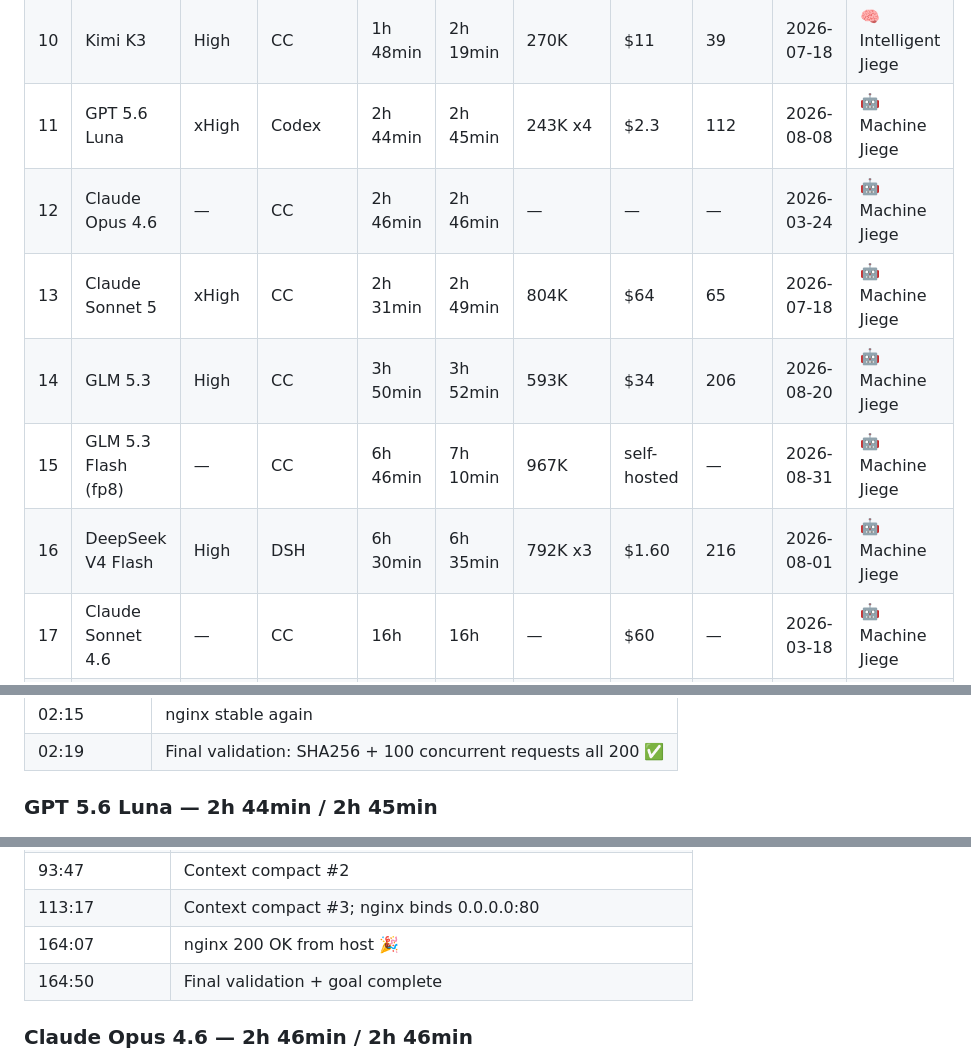
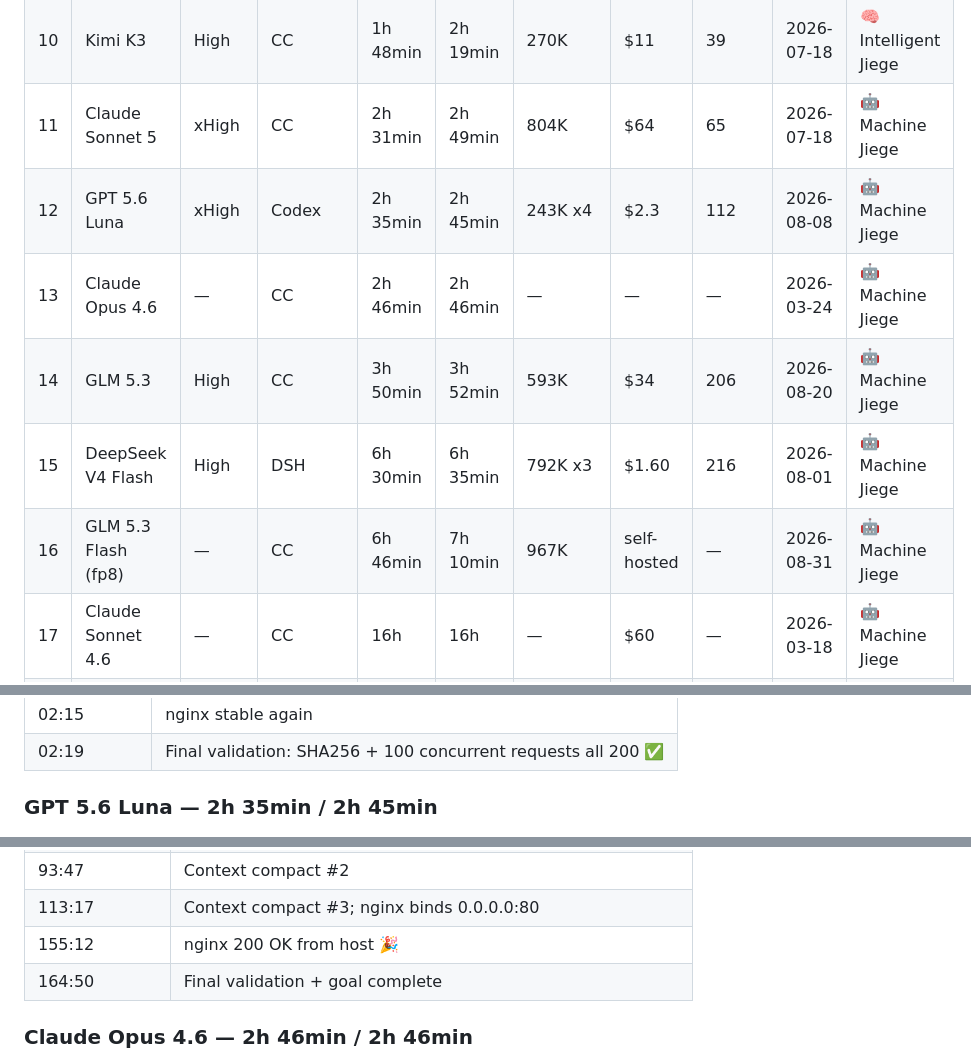
Before and after one commit to wangrunji0408/JiegeOSBench, a Markdown page: README.md, 3 parts joined by grey strips. GitHub-like rendering.

```diff
--- a/README.md
+++ b/README.md
@@ -25,12 +25,12 @@ OS kernel from scratch — running an unmodified Linux nginx binary on QEMU, ser
 | 8 | Claude Opus 5 | High | CC | 1h 7min | 2h 5min | 334K | $26 | 57 | 2026-07-27 | 🧠 Intelligent Jiege |
 | 9 | DeepSeek V4 Pro | High | DSH | 1h 46min | 1h 48min | 503K | $0.86 | 113 | 2026-08-12 | 🧠 Intelligent Jiege |
 | 10 | Kimi K3 | High | CC | 1h 48min | 2h 19min | 270K | $11 | 39 | 2026-07-18 | 🧠 Intelligent Jiege |
-| 11 | GPT 5.6 Luna | xHigh | Codex | 2h 44min | 2h 45min | 243K x4 | $2.3 | 112 | 2026-08-08 | 🤖 Machine Jiege |
-| 12 | Claude Opus 4.6 | — | CC | 2h 46min | 2h 46min | — | — | — | 2026-03-24 | 🤖 Machine Jiege |
-| 13 | Claude Sonnet 5 | xHigh | CC | 2h 31min | 2h 49min | 804K | $64 | 65 | 2026-07-18 | 🤖 Machine Jiege |
+| 11 | Claude Sonnet 5 | xHigh | CC | 2h 31min | 2h 49min | 804K | $64 | 65 | 2026-07-18 | 🤖 Machine Jiege |
+| 12 | GPT 5.6 Luna | xHigh | Codex | 2h 35min | 2h 45min | 243K x4 | $2.3 | 112 | 2026-08-08 | 🤖 Machine Jiege |
+| 13 | Claude Opus 4.6 | — | CC | 2h 46min | 2h 46min | — | — | — | 2026-03-24 | 🤖 Machine Jiege |
 | 14 | GLM 5.3 | High | CC | 3h 50min | 3h 52min | 593K | $34 | 206 | 2026-08-20 | 🤖 Machine Jiege |
-| 15 | GLM 5.3 Flash (fp8) | — | CC | 6h 46min | 7h 10min | 967K | self-hosted | — | 2026-08-31 | 🤖 Machine Jiege |
-| 16 | DeepSeek V4 Flash | High | DSH | 6h 30min | 6h 35min | 792K x3 | $1.60 | 216 | 2026-08-01 | 🤖 Machine Jiege |
+| 15 | DeepSeek V4 Flash | High | DSH | 6h 30min | 6h 35min | 792K x3 | $1.60 | 216 | 2026-08-01 | 🤖 Machine Jiege |
+| 16 | GLM 5.3 Flash (fp8) | — | CC | 6h 46min | 7h 10min | 967K | self-hosted | — | 2026-08-31 | 🤖 Machine Jiege |
 | 17 | Claude Sonnet 4.6 | — | CC | 16h | 16h | — | $60 | — | 2026-03-18 | 🤖 Machine Jiege |
 | 18 | DeepSeek V4 Pro Preview | Max | CC | ❌ | ❌ | — | — | 413 | 2026-07-05 | 💥 Broken Jiege |
 | 19 | DeepSeek V4 Flash Vision | High | DSH | ❌ | ❌ | — | — | 112 | 2026-08-21 | 💥 Broken Jiege |
@@ -224,7 +224,7 @@ Claude Code ran for **~2h 19min**. 151 API requests, 26.3M tokens total (includi
 | 02:15 | nginx stable again |
 | 02:19 | Final validation: SHA256 + 100 concurrent requests all 200 ✅ |
 
-### GPT 5.6 Luna — 2h 44min / 2h 45min
+### GPT 5.6 Luna — 2h 35min / 2h 45min
 
 ![GPT 5.6 Luna Timeline](figures/gpt56-luna-timeline.png)
 
@@ -242,7 +242,7 @@ OpenAI Codex (desktop) ran for **~2h 45min** of active time (3h 19min wall-clock
 | 61:44 | Dynamic linking OK — all dependency ELFs mapped |
 | 93:47 | Context compact #2 |
 | 113:17 | Context compact #3; nginx binds 0.0.0.0:80 |
-| 164:07 | nginx 200 OK from host 🎉 |
+| 155:12 | nginx 200 OK from host 🎉 |
 | 164:50 | Final validation + goal complete |
 
 ### Claude Opus 4.6 — 2h 46min / 2h 46min
```
Also changed, not shown: README-CN.md (+7 -7 lines).
